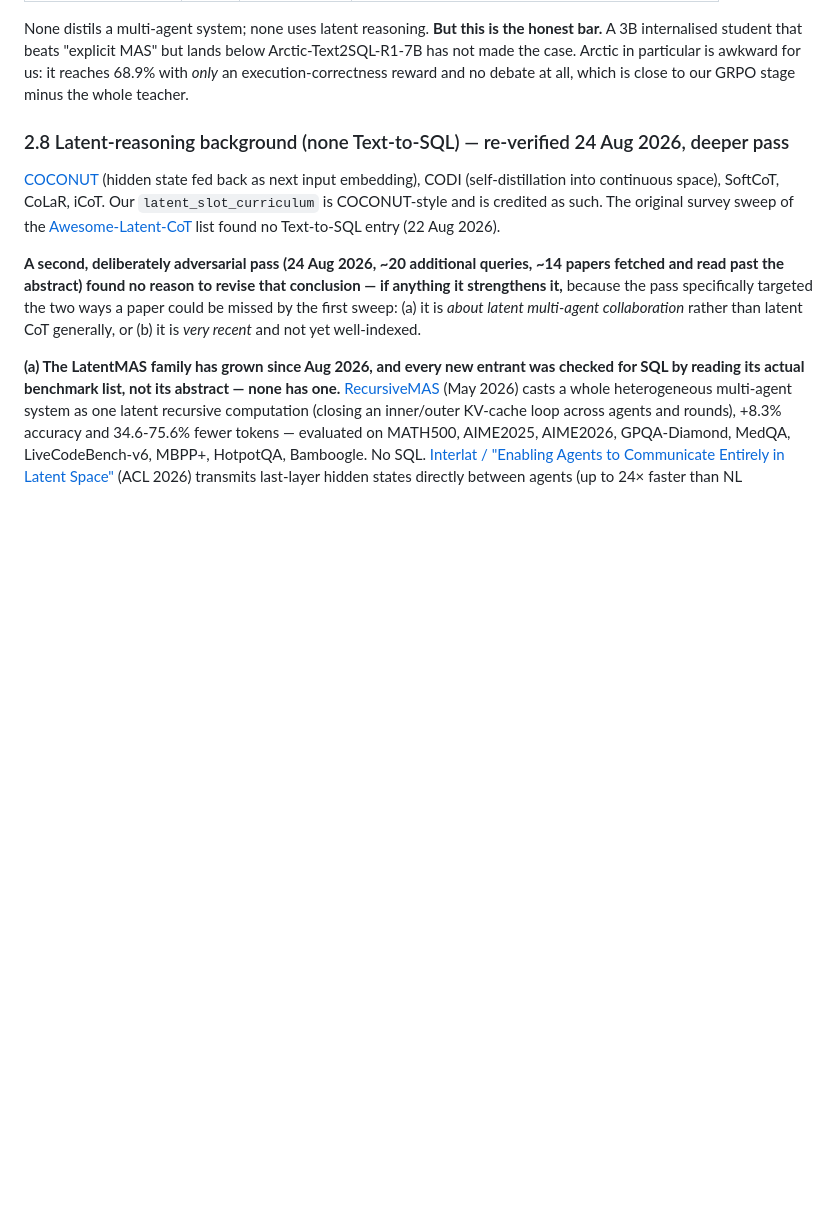
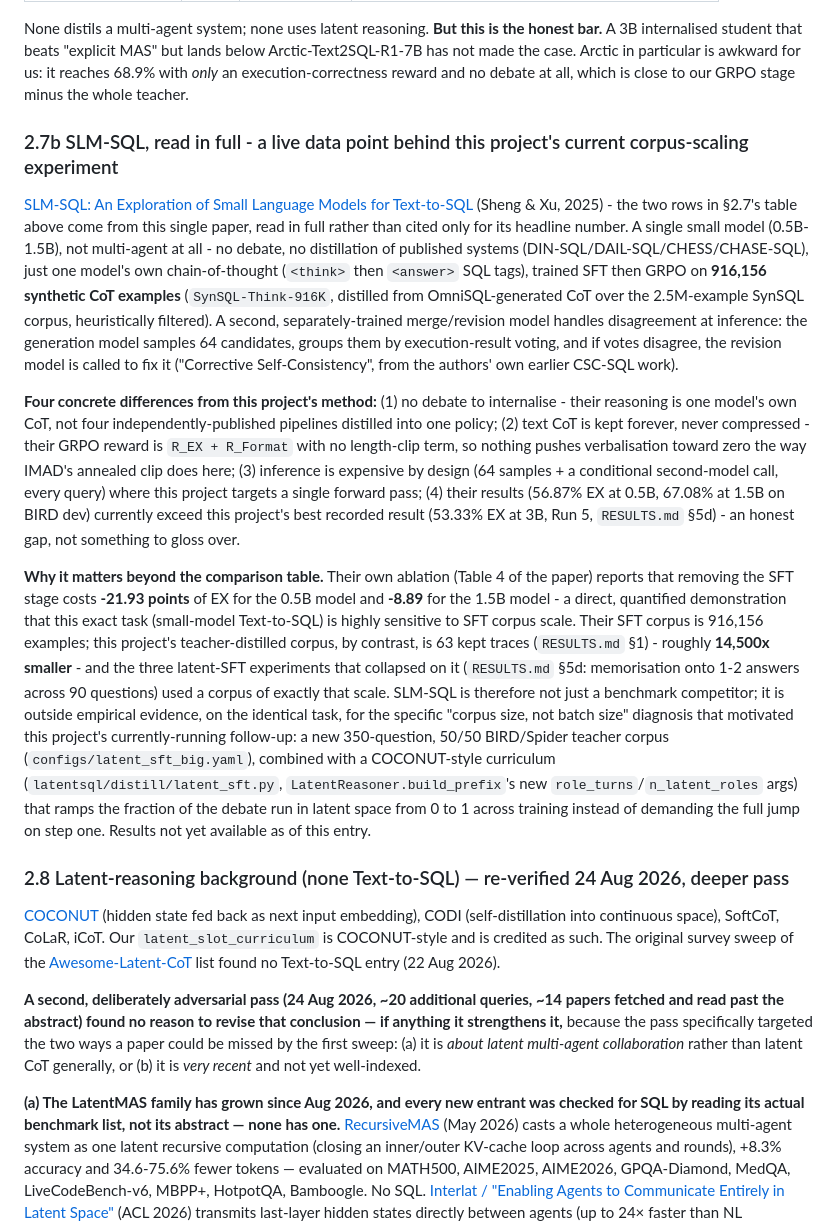
Before and after one commit to phkhanhtrinh23/LatentSQL, a Markdown page: NOVELTY_SEARCH.md, the part around the change. Drawn GitHub-style; blank space fills up the shorter version.

Commit message:
NOVELTY_SEARCH.md 2.7b: full SLM-SQL comparison, connecting its SFT-ablation finding (-21.93 EX removing SFT, 916K corpus) to this project's currently-running corpus-scaling + curriculum experiment

```diff
--- a/NOVELTY_SEARCH.md
+++ b/NOVELTY_SEARCH.md
@@ -216,6 +216,14 @@ honest bar.** A 3B internalised student that beats "explicit MAS" but lands
 below Arctic-Text2SQL-R1-7B has not made the case. Arctic in particular is
 awkward for us: it reaches 68.9% with *only* an execution-correctness reward and
 no debate at all, which is close to our GRPO stage minus the whole teacher.
+
+### 2.7b SLM-SQL, read in full - a live data point behind this project's current corpus-scaling experiment
+
+[SLM-SQL: An Exploration of Small Language Models for Text-to-SQL](https://arxiv.org/html/2507.22478v1) (Sheng & Xu, 2025) - the two rows in §2.7's table above come from this single paper, read in full rather than cited only for its headline number. A single small model (0.5B-1.5B), not multi-agent at all - no debate, no distillation of published systems (DIN-SQL/DAIL-SQL/CHESS/CHASE-SQL), just one model's own chain-of-thought (`<think>` then `<answer>` SQL tags), trained SFT then GRPO on **916,156 synthetic CoT examples** (`SynSQL-Think-916K`, distilled from OmniSQL-generated CoT over the 2.5M-example SynSQL corpus, heuristically filtered). A second, separately-trained merge/revision model handles disagreement at inference: the generation model samples 64 candidates, groups them by execution-result voting, and if votes disagree, the revision model is called to fix it ("Corrective Self-Consistency", from the authors' own earlier CSC-SQL work).
+
+**Four concrete differences from this project's method:** (1) no debate to internalise - their reasoning is one model's own CoT, not four independently-published pipelines distilled into one policy; (2) text CoT is kept forever, never compressed - their GRPO reward is `R_EX + R_Format` with no length-clip term, so nothing pushes verbalisation toward zero the way IMAD's annealed clip does here; (3) inference is expensive by design (64 samples + a conditional second-model call, every query) where this project targets a single forward pass; (4) their results (56.87% EX at 0.5B, 67.08% at 1.5B on BIRD dev) currently exceed this project's best recorded result (53.33% EX at 3B, Run 5, `RESULTS.md` §5d) - an honest gap, not something to gloss over.
+
+**Why it matters beyond the comparison table.** Their own ablation (Table 4 of the paper) reports that removing the SFT stage costs **-21.93 points** of EX for the 0.5B model and **-8.89** for the 1.5B model - a direct, quantified demonstration that this exact task (small-model Text-to-SQL) is highly sensitive to SFT corpus scale. Their SFT corpus is 916,156 examples; this project's teacher-distilled corpus, by contrast, is 63 kept traces (`RESULTS.md` §1) - roughly **14,500x smaller** - and the three latent-SFT experiments that collapsed on it (`RESULTS.md` §5d: memorisation onto 1-2 answers across 90 questions) used a corpus of exactly that scale. SLM-SQL is therefore not just a benchmark competitor; it is outside empirical evidence, on the identical task, for the specific "corpus size, not batch size" diagnosis that motivated this project's currently-running follow-up: a new 350-question, 50/50 BIRD/Spider teacher corpus (`configs/latent_sft_big.yaml`), combined with a COCONUT-style curriculum (`latentsql/distill/latent_sft.py`, `LatentReasoner.build_prefix`'s new `role_turns`/`n_latent_roles` args) that ramps the fraction of the debate run in latent space from 0 to 1 across training instead of demanding the full jump on step one. Results not yet available as of this entry.
 
 ### 2.8 Latent-reasoning background (none Text-to-SQL) — re-verified 24 Aug 2026, deeper pass
 
```
